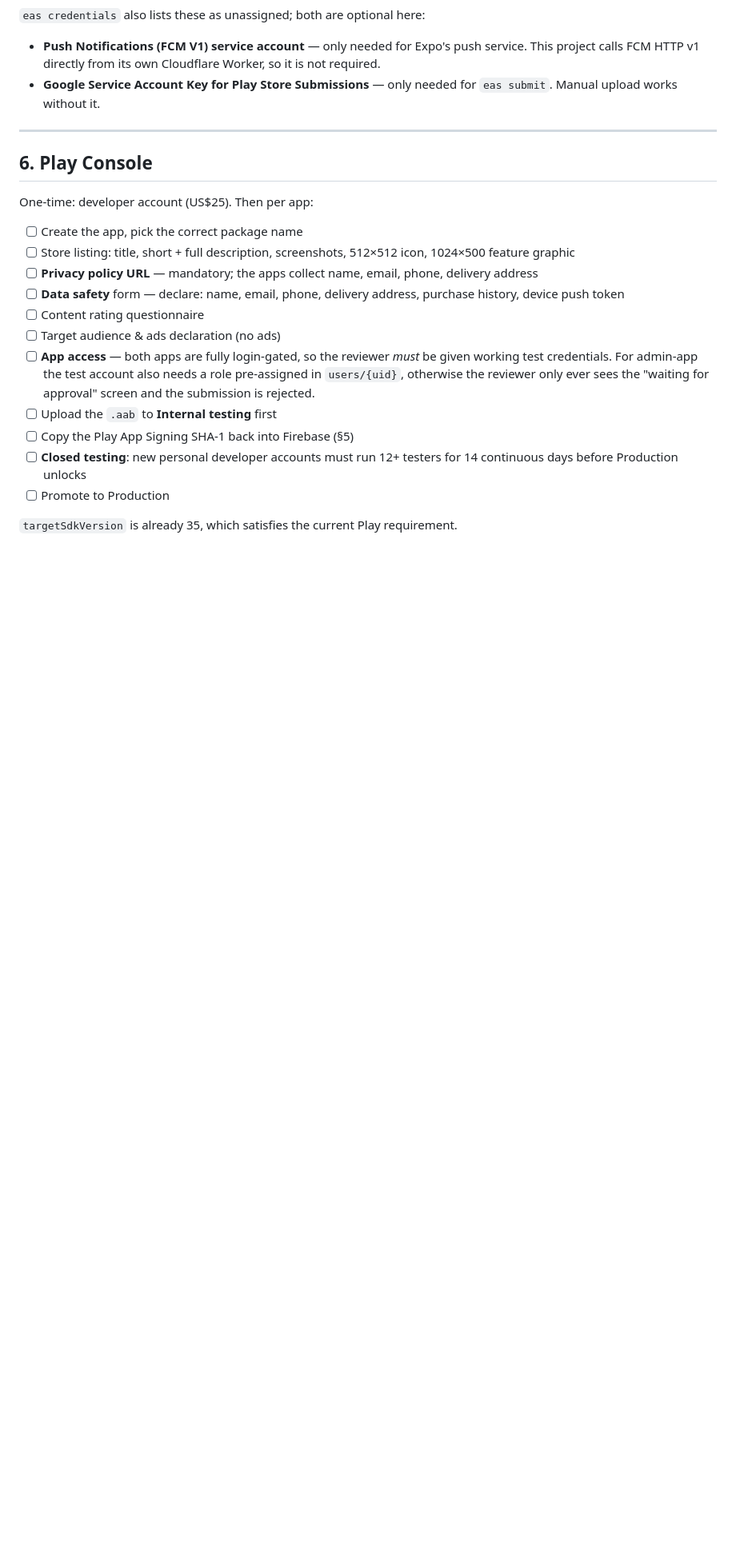
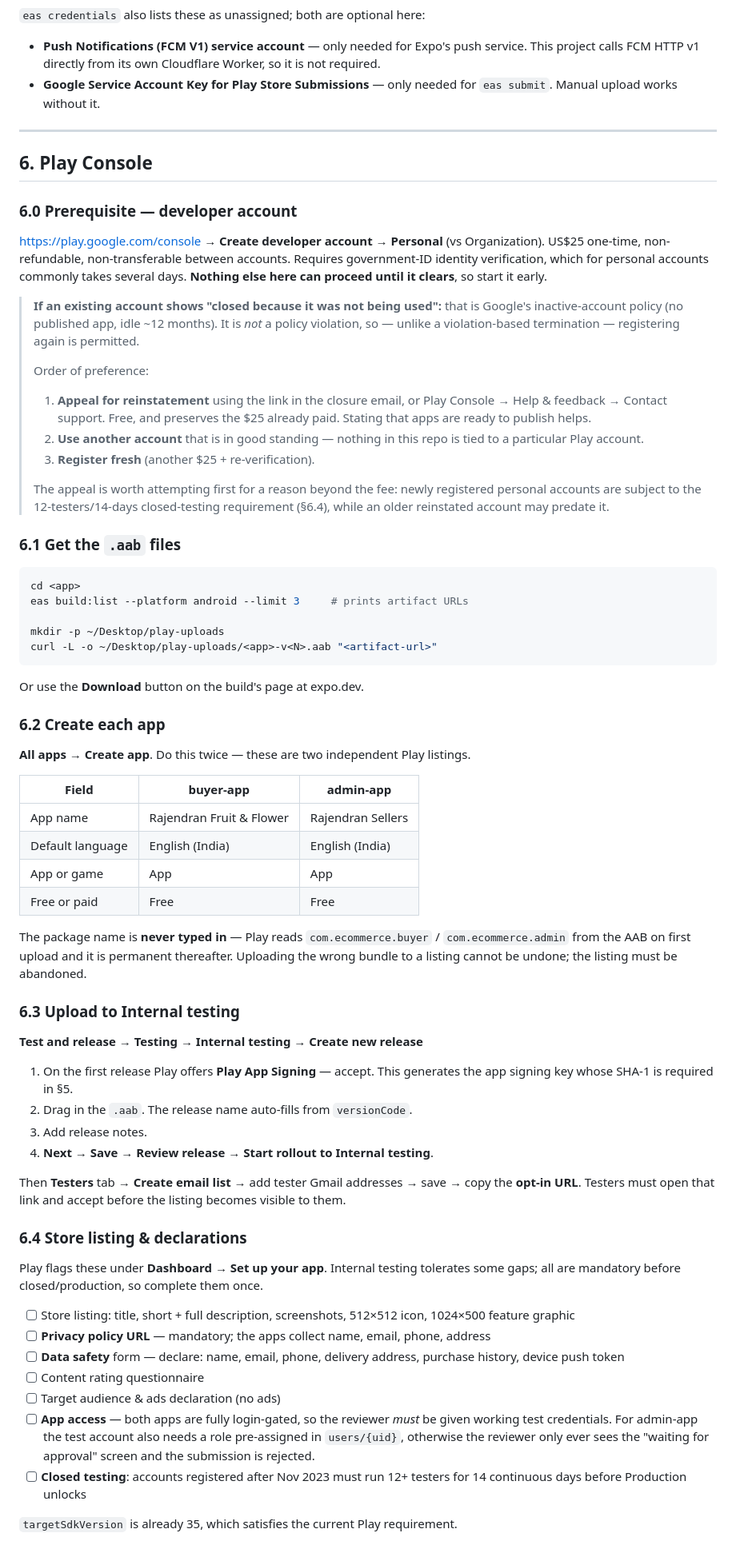
Before and after one commit to muhilkennedy19/Ecommerce-App, a Markdown page: PROD-RELEASE.md, the part around one of its changes. Shown at 80% size. Drawn GitHub-style; blank space fills up the shorter version.

Commit message:
Expand Play Console section: account registration, upload walkthrough, signing retrieval

````diff
--- a/PROD-RELEASE.md
+++ b/PROD-RELEASE.md
@@ -242,22 +248,88 @@ eas build -p android --profile production
 
 ## 6. Play Console
 
-One-time: developer account (US$25). Then per app:
+### 6.0 Prerequisite — developer account
 
-- [ ] Create the app, pick the correct package name
-- [ ] Store listing: title, short + full description, screenshots, 512×512 icon, 1024×500 feature graphic
-- [ ] **Privacy policy URL** — mandatory; the apps collect name, email, phone, delivery address
-- [ ] **Data safety** form — declare: name, email, phone, delivery address, purchase history, device push token
+<https://play.google.com/console> → **Create developer account** → **Personal**
+(vs Organization). US$25 one-time, non-refundable, non-transferable between accounts.
+Requires government-ID identity verification, which for personal accounts commonly
+takes several days. **Nothing else here can proceed until it clears**, so start it early.
+
+> **If an existing account shows "closed because it was not being used":** that is
+> Google's inactive-account policy (no published app, idle ~12 months). It is *not*
+> a policy violation, so — unlike a violation-based termination — registering again
+> is permitted.
+>
+> Order of preference:
+> 1. **Appeal for reinstatement** using the link in the closure email, or Play Console
+>    → Help & feedback → Contact support. Free, and preserves the $25 already paid.
+>    Stating that apps are ready to publish helps.
+> 2. **Use another account** that is in good standing — nothing in this repo is tied
+>    to a particular Play account.
+> 3. **Register fresh** (another $25 + re-verification).
+>
+> The appeal is worth attempting first for a reason beyond the fee: newly registered
+> personal accounts are subject to the 12-testers/14-days closed-testing requirement
+> (§6.4), while an older reinstated account may predate it.
+
+### 6.1 Get the `.aab` files
+
+```bash
+cd <app>
+eas build:list --platform android --limit 3     # prints artifact URLs
+
+mkdir -p ~/Desktop/play-uploads
+curl -L -o ~/Desktop/play-uploads/<app>-v<N>.aab "<artifact-url>"
+```
+
+Or use the **Download** button on the build's page at expo.dev.
+
+### 6.2 Create each app
+
+**All apps → Create app**. Do this twice — these are two independent Play listings.
+
+| Field | buyer-app | admin-app |
+|---|---|---|
+| App name | Rajendran Fruit & Flower | Rajendran Sellers |
+| Default language | English (India) | English (India) |
+| App or game | App | App |
+| Free or paid | Free | Free |
+
+The package name is **never typed in** — Play reads `com.ecommerce.buyer` /
+`com.ecommerce.admin` from the AAB on first upload and it is permanent thereafter.
+Uploading the wrong bundle to a listing cannot be undone; the listing must be abandoned.
+
+### 6.3 Upload to Internal testing
+
+**Test and release → Testing → Internal testing → Create new release**
+
+1. On the first release Play offers **Play App Signing** — accept. This generates the
+   app signing key whose SHA-1 is required in §5.
+2. Drag in the `.aab`. The release name auto-fills from `versionCode`.
+3. Add release notes.
+4. **Next → Save → Review release → Start rollout to Internal testing**.
+
+Then **Testers** tab → **Create email list** → add tester Gmail addresses → save →
+copy the **opt-in URL**. Testers must open that link and accept before the listing
+becomes visible to them.
+
+### 6.4 Store listing & declarations
+
+Play flags these under **Dashboard → Set up your app**. Internal testing tolerates
+some gaps; all are mandatory before closed/production, so complete them once.
+
+- [ ] Store listing: title, short + full description, screenshots,
+      512×512 icon, 1024×500 feature graphic
+- [ ] **Privacy policy URL** — mandatory; the apps collect name, email, phone, address
+- [ ] **Data safety** form — declare: name, email, phone, delivery address,
+      purchase history, device push token
 - [ ] Content rating questionnaire
 - [ ] Target audience & ads declaration (no ads)
 - [ ] **App access** — both apps are fully login-gated, so the reviewer *must* be given
       working test credentials. For admin-app the test account also needs a role
       pre-assigned in `users/{uid}`, otherwise the reviewer only ever sees the
       "waiting for approval" screen and the submission is rejected.
-- [ ] Upload the `.aab` to **Internal testing** first
-- [ ] Copy the Play App Signing SHA-1 back into Firebase (§5)
-- [ ] **Closed testing**: new personal developer accounts must run 12+ testers for
+- [ ] **Closed testing**: accounts registered after Nov 2023 must run 12+ testers for
       14 continuous days before Production unlocks
-- [ ] Promote to Production
 
 `targetSdkVersion` is already 35, which satisfies the current Play requirement.
````
Also changed, not shown: other parts of PROD-RELEASE.md (+25 -2 lines).
